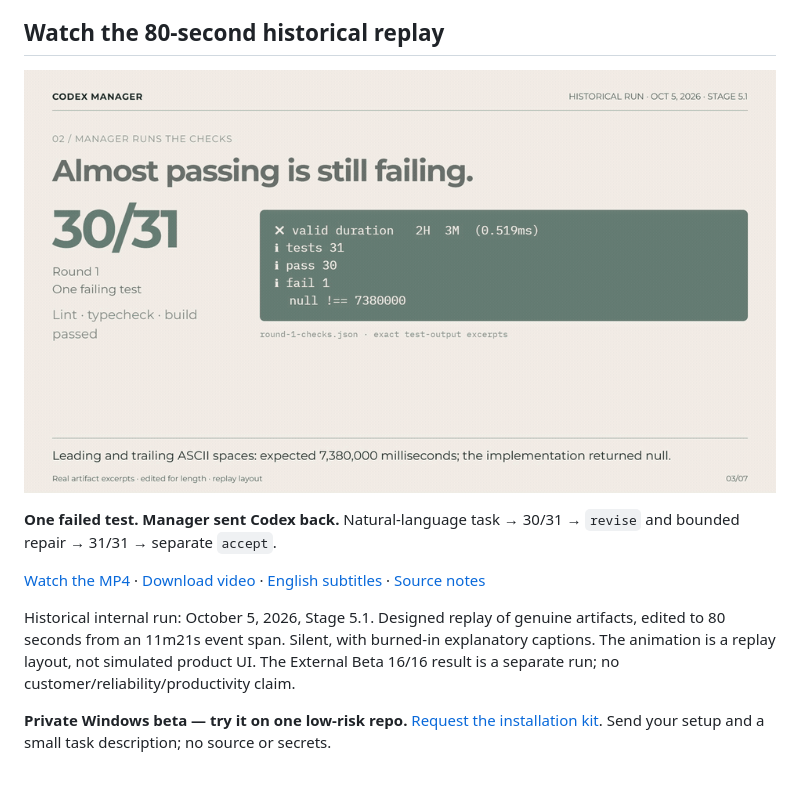
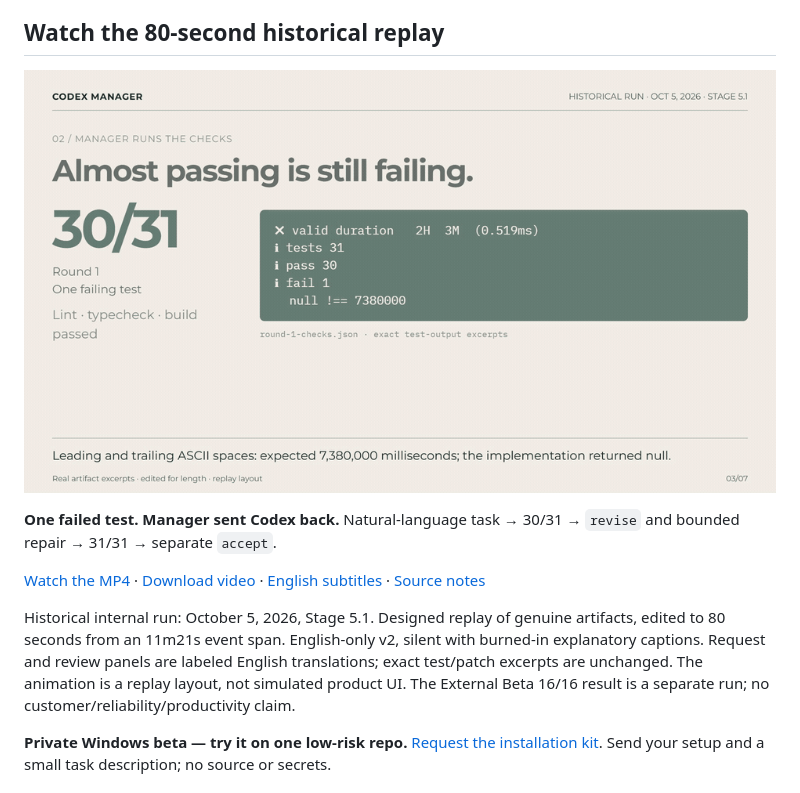
Before and after one commit to youyipeng/codex-manager-beta, a Markdown page: README.md, the part around the change printed below. GitHub-like rendering; pictures changed too: docs/assets/codex-manager-loop.gif.

Commit message:
Make public demo fully English with source translation provenance

```diff
--- a/README.md
+++ b/README.md
@@ -12,7 +12,7 @@ Send your Windows setup, local Work/MCP/plugin availability, Codex sign-in statu
 
 ## Watch the 80-second historical replay
 
-[![Codex Manager historical repair replay](docs/assets/codex-manager-loop.gif)](https://youyipeng.github.io/codex-manager-beta/demo.html)
+[![Codex Manager historical repair replay](docs/assets/codex-manager-loop.gif?v=en2-b95f803e0e6f)](https://youyipeng.github.io/codex-manager-beta/demo.html)
 
 **One failed test. Manager sent Codex back.** Natural-language task → 30/31 → `revise` and bounded repair → 31/31 → separate `accept`.
 
@@ -20,5 +20,5 @@ Send your Windows setup, local Work/MCP/plugin availability, Codex sign-in statu
 
-Historical internal run: October 5, 2026, Stage 5.1. Designed replay of genuine artifacts, edited to 80 seconds from an 11m21s event span. Silent, with burned-in explanatory captions. The animation is a replay layout, not simulated product UI. The External Beta 16/16 result is a separate run; no customer/reliability/productivity claim.
+Historical internal run: October 5, 2026, Stage 5.1. Designed replay of genuine artifacts, edited to 80 seconds from an 11m21s event span. English-only v2, silent with burned-in explanatory captions. Request and review panels are labeled English translations; exact test/patch excerpts are unchanged. The animation is a replay layout, not simulated product UI. The External Beta 16/16 result is a separate run; no customer/reliability/productivity claim.
 
 **Private Windows beta — try it on one low-risk repo.** [Request the installation kit](mailto:yipengyou72@gmail.com?subject=Codex%20Manager%20Windows%20Beta). Send your setup and a small task description; no source or secrets.
 
```
Also changed, not shown: other parts of README.md (+1 -1 lines), demo/SOURCE-NOTES.md (+1 -1 lines), docs/assets/codex-manager-cover.png, docs/assets/codex-manager-first-frame.png, 4 other files.
